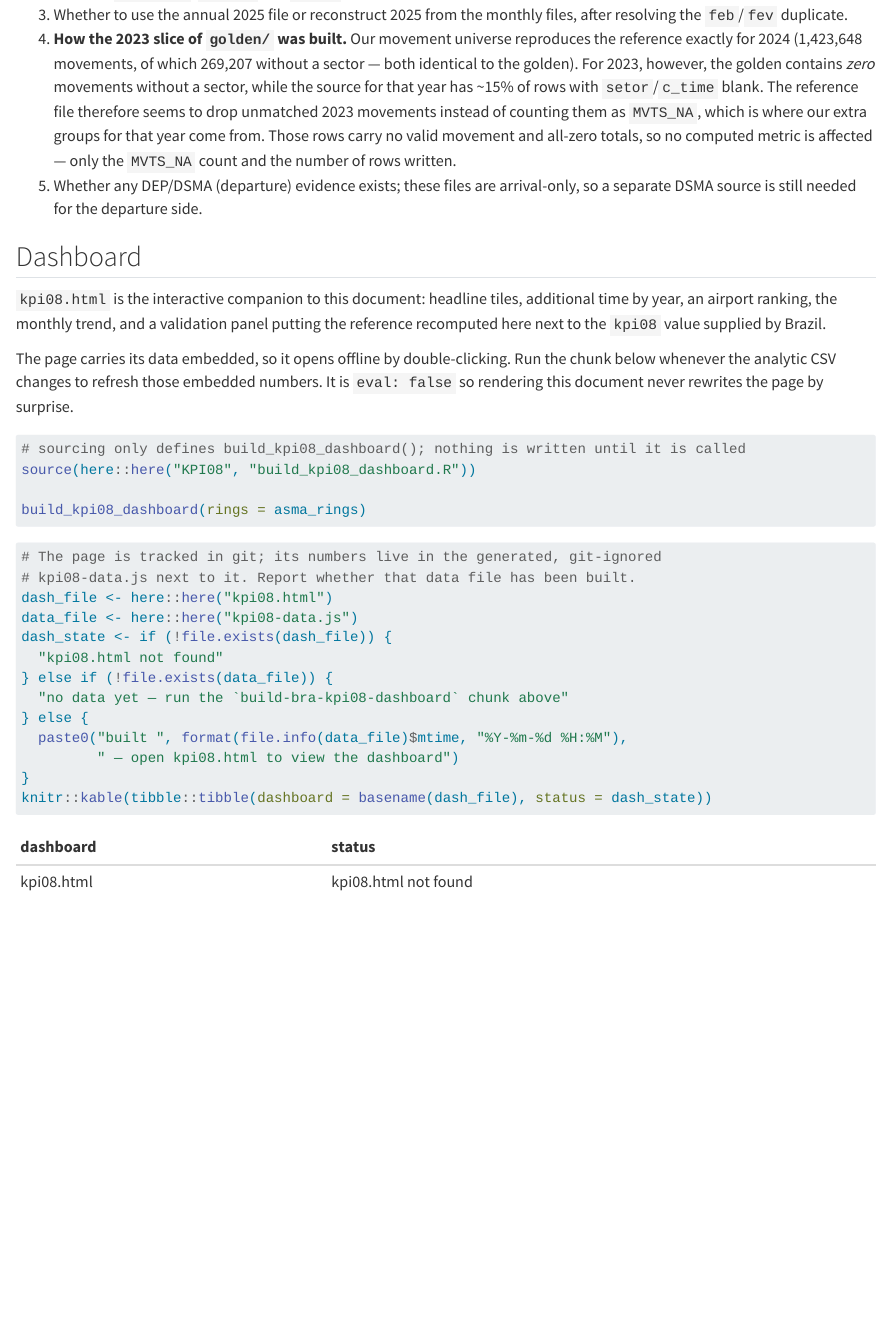
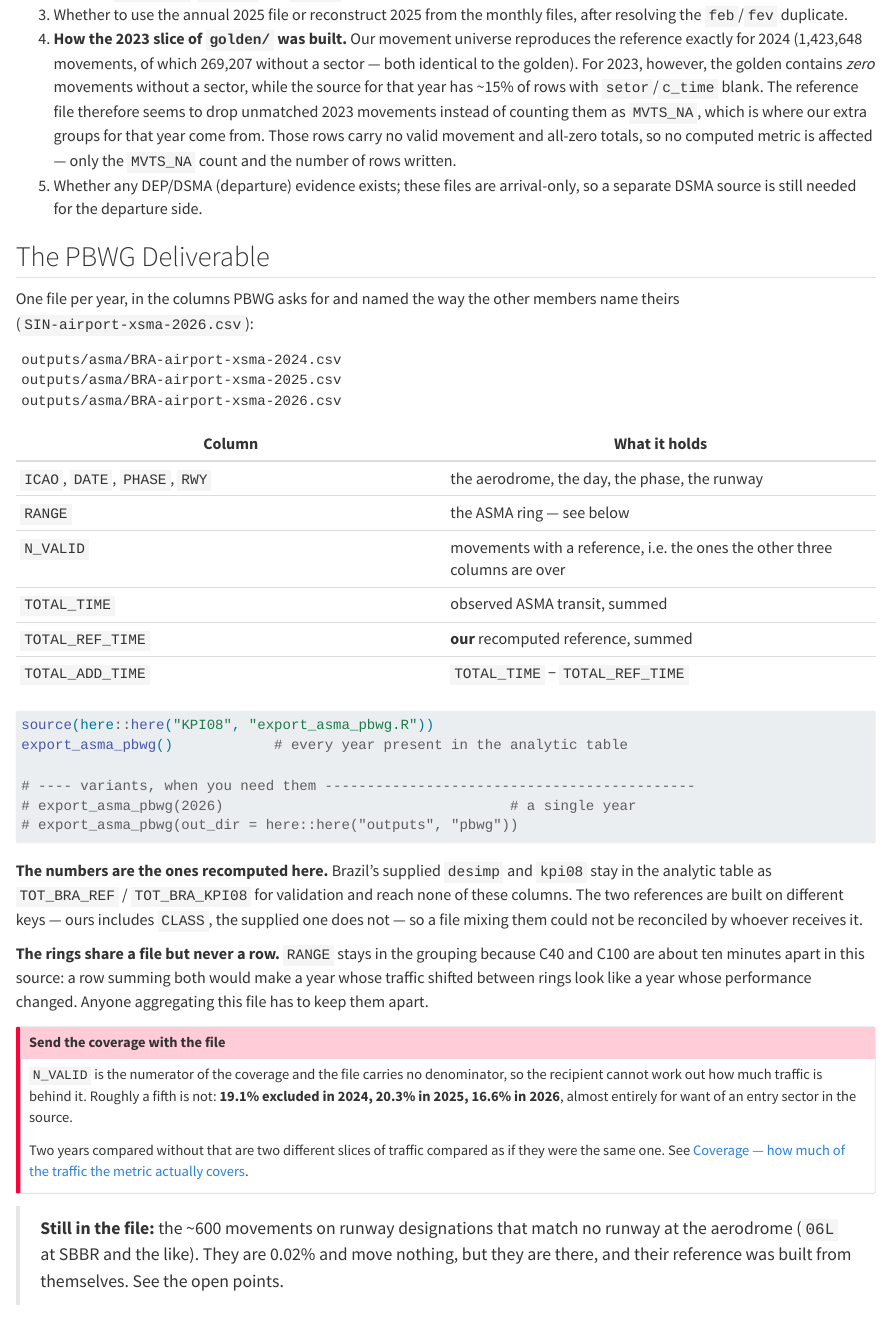
Before and after one commit to benevidesjpcb/BRA-ingestion, a Quarto document (ASMA-BRA-ingestion.qmd): the page in a window 1100 px wide, from 15000 px down. Rendered offline with R 4.5, knitr and Pandoc in place of Quarto, with nearby package versions.

Commit message:
ASMA: document the PBWG deliverable, before the dashboard
The export existed only as a script, so the document ended at the validation and
said nothing about what actually gets sent. It now has a section of its own: the
columns, the naming convention the other members use, and the chunk that writes
the files.

It also carries the two things the file cannot say about itself -- that the
numbers are ours rather than the supplied ones, and that N_VALID is a numerator
with no denominator beside it, over a fifth of the traffic being excluded for
want of an entry sector.

Co-Authored-By: Claude Opus 5 <noreply@anthropic.com>
Claude-Session: https://claude.ai/code/session_017A84mx2ktd2KNd5TebfCDv

````diff
--- a/ASMA-BRA-ingestion.qmd
+++ b/ASMA-BRA-ingestion.qmd
@@ -715,3 +715,6 @@ Before treating the output as final, confirm with DECEA/ICEA:
 4. Whether any DEP/DSMA (departure) evidence exists; these files are arrival-only, so a
    separate DSMA source is still needed for the departure side.
 
+## The PBWG Deliverable
+
+One file per year, in the columns PBWG asks for and named the way the other members name
@@ -718,3 +729,49 @@ Before treating the output as final, confirm with DECEA/ICEA:
+| Column | What it holds |
+| --- | --- |
+| `ICAO`, `DATE`, `PHASE`, `RWY` | the aerodrome, the day, the phase, the runway |
+| `RANGE` | the ASMA ring — see below |
+| `N_VALID` | movements with a reference, i.e. the ones the other three columns are over |
+| `TOTAL_TIME` | observed ASMA transit, summed |
+| `TOTAL_REF_TIME` | **our** recomputed reference, summed |
+| `TOTAL_ADD_TIME` | `TOTAL_TIME` − `TOTAL_REF_TIME` |
+
+```{r}
+#| label: export-bra-asma-pbwg
+#| eval: false
+
+source(here::here("KPI08", "export_asma_pbwg.R"))
+export_asma_pbwg()            # every year present in the analytic table
+
+# ---- variants, when you need them --------------------------------------------
+# export_asma_pbwg(2026)                                  # a single year
+# export_asma_pbwg(out_dir = here::here("outputs", "pbwg"))
+```
+
+**The numbers are the ones recomputed here.** Brazil's supplied `desimp` and `kpi08` stay in
+the analytic table as `TOT_BRA_REF` / `TOT_BRA_KPI08` for validation and reach none of these
+columns. The two references are built on different keys — ours includes `CLASS`, the supplied
+one does not — so a file mixing them could not be reconciled by whoever receives it.
+
+**The rings share a file but never a row.** `RANGE` stays in the grouping because C40 and
+C100 are about ten minutes apart in this source: a row summing both would make a year whose
+traffic shifted between rings look like a year whose performance changed. Anyone aggregating
+this file has to keep them apart.
+
+::: {.callout-important}
+## Send the coverage with the file
+`N_VALID` is the numerator of the coverage and the file carries no denominator, so the
+recipient cannot work out how much traffic is behind it. Roughly a fifth is not:
+**19.1% excluded in 2024, 20.3% in 2025, 16.6% in 2026**, almost entirely for want of an
+entry sector in the source.
+
+Two years compared without that are two different slices of traffic compared as if they were
+the same one. See [Coverage — how much of the traffic the metric actually covers].
+:::
+
+> **Still in the file:** the ~600 movements on runway designations that match no runway at
+> the aerodrome (`06L` at SBBR and the like). They are 0.02% and move nothing, but they are
+> there, and their reference was built from themselves. See the open points.
+
 ## Dashboard
 
 `kpi08.html` is the interactive companion to this document: headline tiles, additional
````
Also changed, not shown: ASMA-BRA-ingestion.qmd (8 more changed lines).
